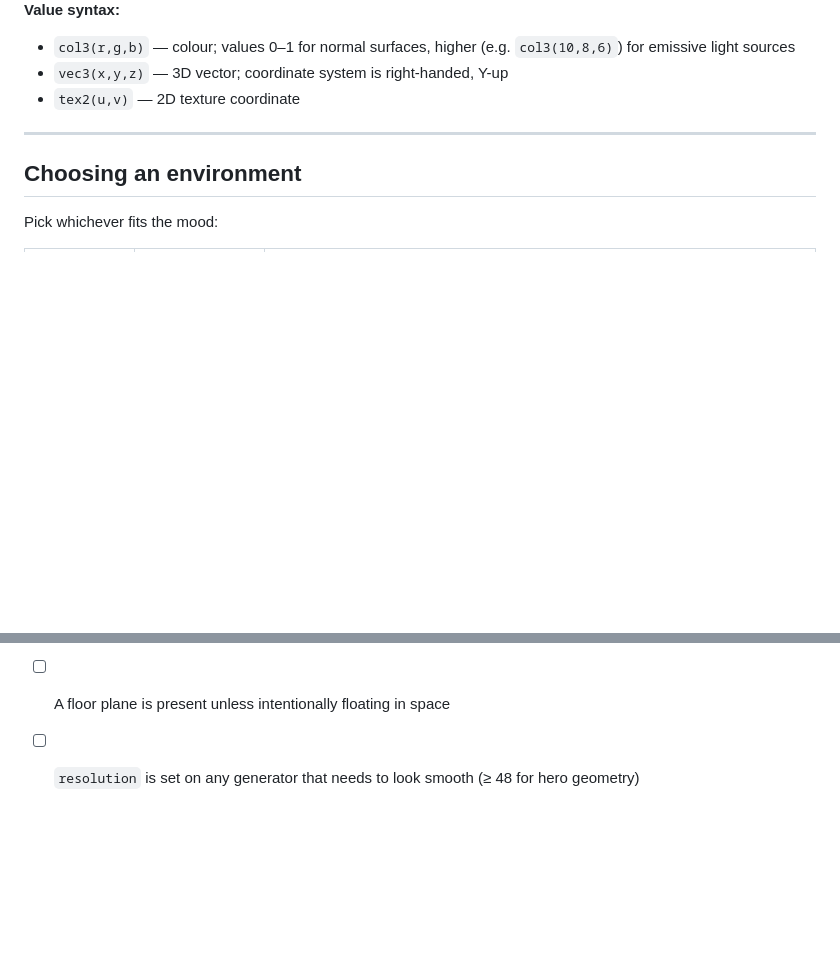
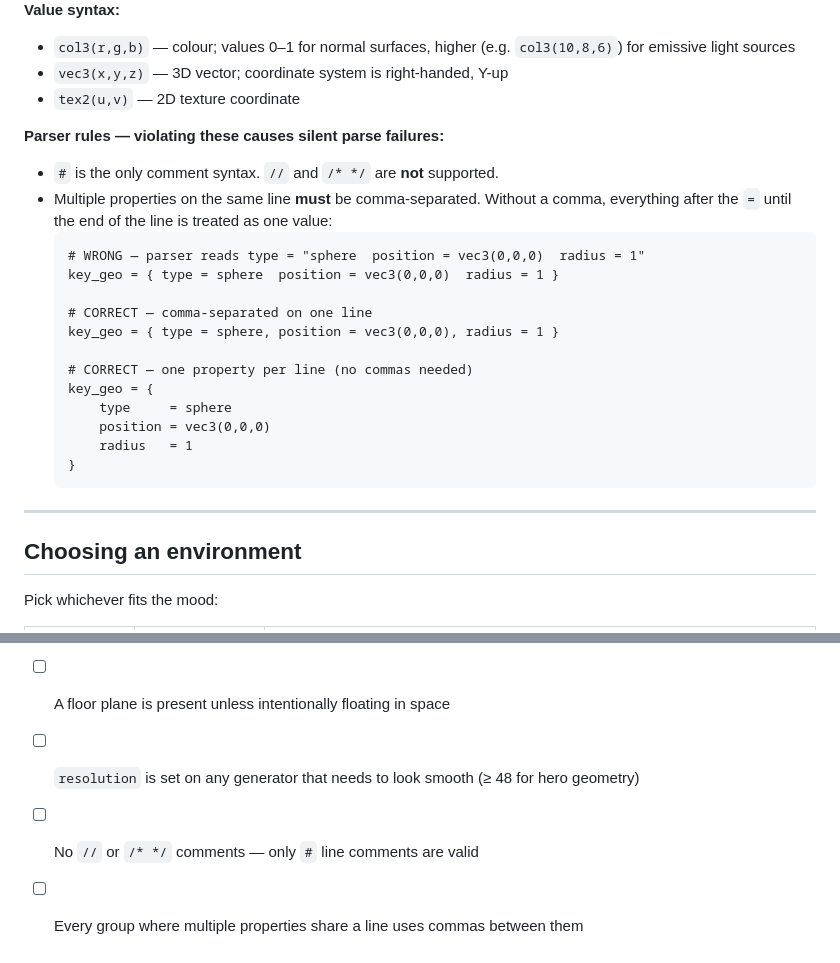
Before and after one commit to 4rknova/xtracer, a Markdown page: .claude/commands/create-scene.md, 2 parts joined by grey strips. Rendered like a GitHub page; blank space fills up the shorter version.

````diff
--- a/.claude/commands/create-scene.md
+++ b/.claude/commands/create-scene.md
@@ -27,6 +27,24 @@ object      = { name = { geometry = ..., material = ... }, ... }
 - `col3(r,g,b)` — colour; values 0–1 for normal surfaces, higher (e.g. `col3(10,8,6)`) for emissive light sources
 - `vec3(x,y,z)` — 3D vector; coordinate system is right-handed, Y-up
 - `tex2(u,v)` — 2D texture coordinate
+
+**Parser rules — violating these causes silent parse failures:**
+- `#` is the only comment syntax. `//` and `/* */` are **not** supported.
+- Multiple properties on the same line **must** be comma-separated. Without a comma, everything after the `=` until the end of the line is treated as one value:
+  ```
+  # WRONG — parser reads type = "sphere  position = vec3(0,0,0)  radius = 1"
+  key_geo = { type = sphere  position = vec3(0,0,0)  radius = 1 }
+
+  # CORRECT — comma-separated on one line
+  key_geo = { type = sphere, position = vec3(0,0,0), radius = 1 }
+
+  # CORRECT — one property per line (no commas needed)
+  key_geo = {
+      type     = sphere
+      position = vec3(0,0,0)
+      radius   = 1
+  }
+  ```
 
 ---
 
@@ -214,3 +232,5 @@ object = {
 - [ ] `emissive` values are bright enough to illuminate (≥ `col3(6,5,4)`)
 - [ ] A floor plane is present unless intentionally floating in space
 - [ ] `resolution` is set on any generator that needs to look smooth (≥ 48 for hero geometry)
+- [ ] No `//` or `/* */` comments — only `#` line comments are valid
+- [ ] Every group where multiple properties share a line uses commas between them
````
Also changed, not shown: docs/GEOMETRY.md (+63 -1 lines).
